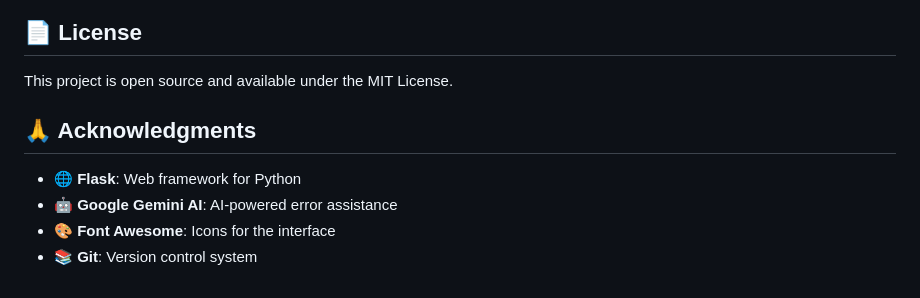
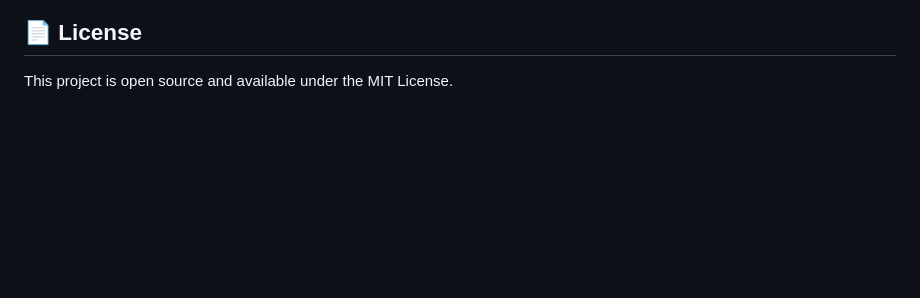
Before and after one commit to Dharaneesh20/Git-PPM-Assistant-AI, a Markdown page: README.md, the part around the change. GitHub-like rendering; blank space fills up the shorter version.

```diff
--- a/README.md
+++ b/README.md
@@ -226,10 +226,3 @@ Feel free to contribute to this project by:
 ## 📄 License
 
 This project is open source and available under the MIT License.
-
-## 🙏 Acknowledgments
-
-- **🌐 Flask**: Web framework for Python
-- **🤖 Google Gemini AI**: AI-powered error assistance
-- **🎨 Font Awesome**: Icons for the interface
-- **📚 Git**: Version control system
```
